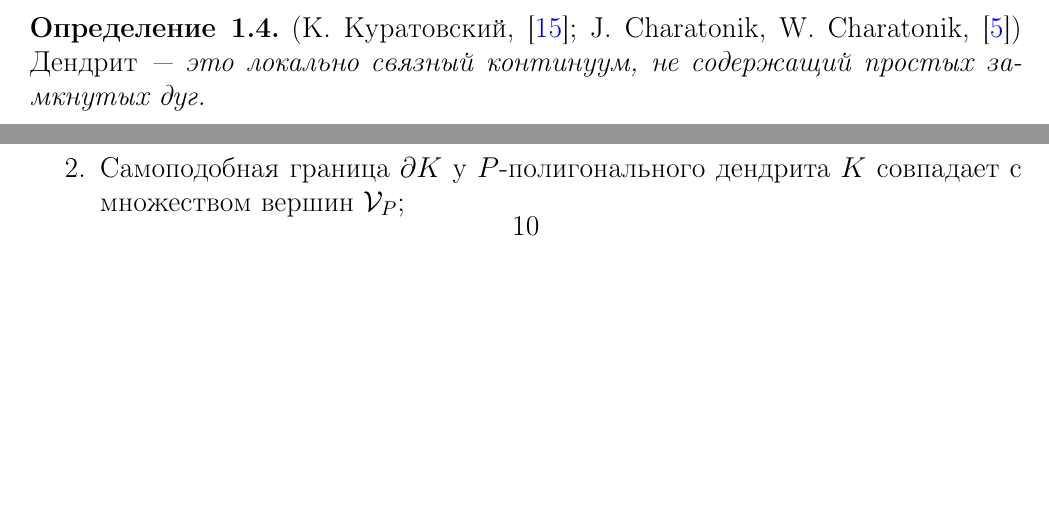
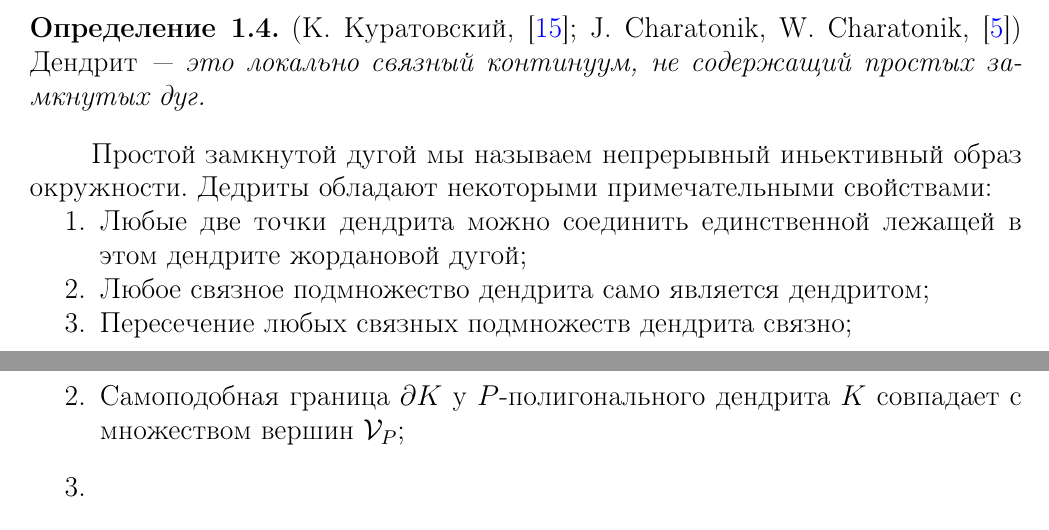
Before and after one commit to dimalek97/Drozdov-Phd-Dissertation, a LaTeX thesis (qualification-work.tex, which reads qualification-work/introduction.tex): two parts of pages 9 and 10 of 72 before the commit and two parts of pages 9 and 11 of 72 after it, joined at a grey line, cut so that both start at the same text, the shorter picture padded with empty space. Compiled offline with pdfLaTeX.

Commit message:
Update introduction.tex

```diff
--- a/qualification-work/introduction.tex
+++ b/qualification-work/introduction.tex
@@ -198,6 +198,15 @@ $$\Id\notin\overline{\mathcal{F}(\eS)} \Leftrightarrow H^s(K)>0.$$
 
 \restate{dfn:den}
 
+Простой замкнутой дугой мы называем непрерывный иньективный образ окружности.
+Дедриты обладают некоторыми примечательными свойствами:
+\begin{enumerate}[nolistsep]
+\item[1.] Любые две точки дендрита можно соединить единственной лежащей в этом дендрите жордановой дугой;
+\item[2.] Любое связное подмножество дендрита само является дендритом;
+\item[3.] Пересечение любых связных подмножеств дендрита связно;
+%\item[4.] ...
+\end{enumerate}
+
 Если $K$ --- самоподобный дендрит, то любую пару точек $a_i,a_j\in\dd K$ из его самоподобной границы можно соединить единственной жордановой дугой $\gamma(a_i,a_j)\IN K$.
 Такие дуги, соединяющие пары точек самоподобной границы дендриты, мы будем называть {\em главными дугами}.
 Если самоподобная граница $\dd K$ самоподобного дендрита конечна, то множество всех главных дуг тоже будет конечно.
```
